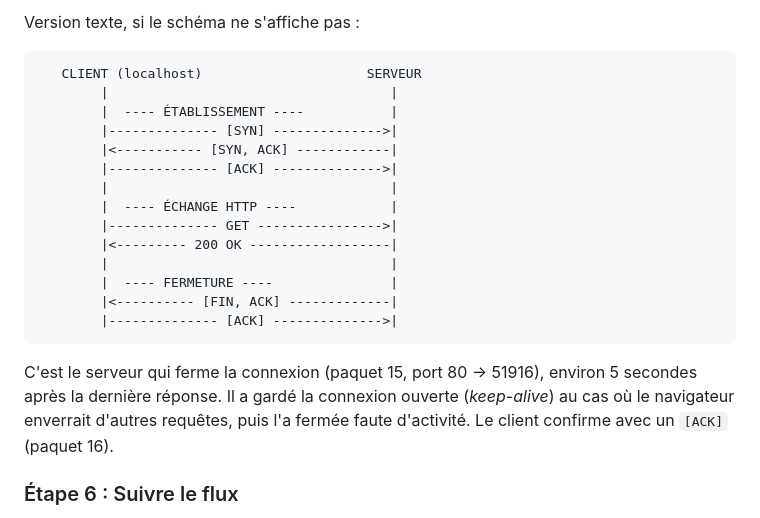
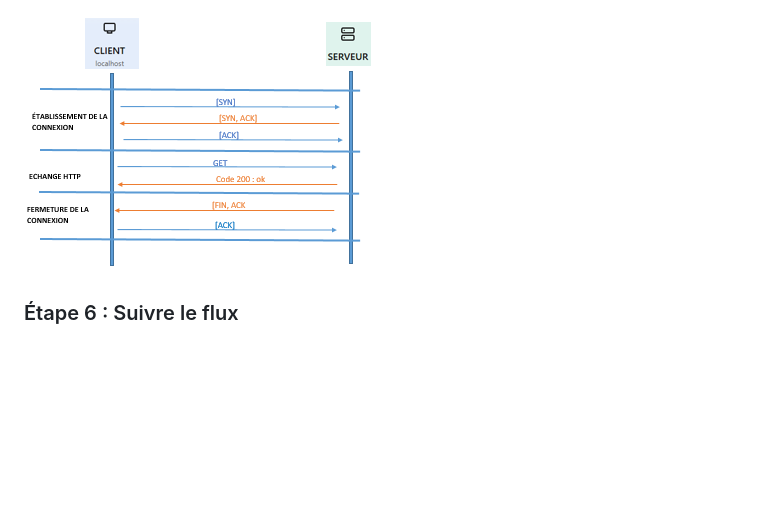
Before and after one commit to LEBEST0/TP-Observer-HTTP, a Markdown page: compte-rendu-monitoring-httpd.md, the part around one of its changes. Drawn GitHub-style; pictures changed too: images/Com_illustree.png (added); blank space fills up the shorter version.

Commit message:
j'ai ajouté quelques précisions sur les images

````diff
--- a/compte-rendu-monitoring-httpd.md
+++ b/compte-rendu-monitoring-httpd.md
@@ -134,24 +119,7 @@ sequenceDiagram
 
-Version texte, si le schéma ne s'affiche pas :
+![Dialogue client-serveur](images/Com_illustree.png)
 
-```
-   CLIENT (localhost)                     SERVEUR
-        |                                    |
-        |  ---- ÉTABLISSEMENT ----           |
-        |-------------- [SYN] -------------->|
-        |<----------- [SYN, ACK] ------------|
-        |-------------- [ACK] -------------->|
-        |                                    |
-        |  ---- ÉCHANGE HTTP ----            |
-        |-------------- GET ---------------->|
-        |<--------- 200 OK ------------------|
-        |                                    |
-        |  ---- FERMETURE ----               |
-        |<---------- [FIN, ACK] -------------|
-        |-------------- [ACK] -------------->|
-```
 
-C'est le serveur qui ferme la connexion (paquet 15, port 80 → 51916), environ 5 secondes après la dernière réponse. Il a gardé la connexion ouverte (*keep-alive*) au cas où le navigateur enverrait d'autres requêtes, puis l'a fermée faute d'activité. Le client confirme avec un `[ACK]` (paquet 16).
 
 ### Étape 6 : Suivre le flux
 
````
Also changed, not shown: other parts of compte-rendu-monitoring-httpd.md (+2 -17 lines), images/image10.png, images/image11.png, images/image12.png, images/image9.png.
